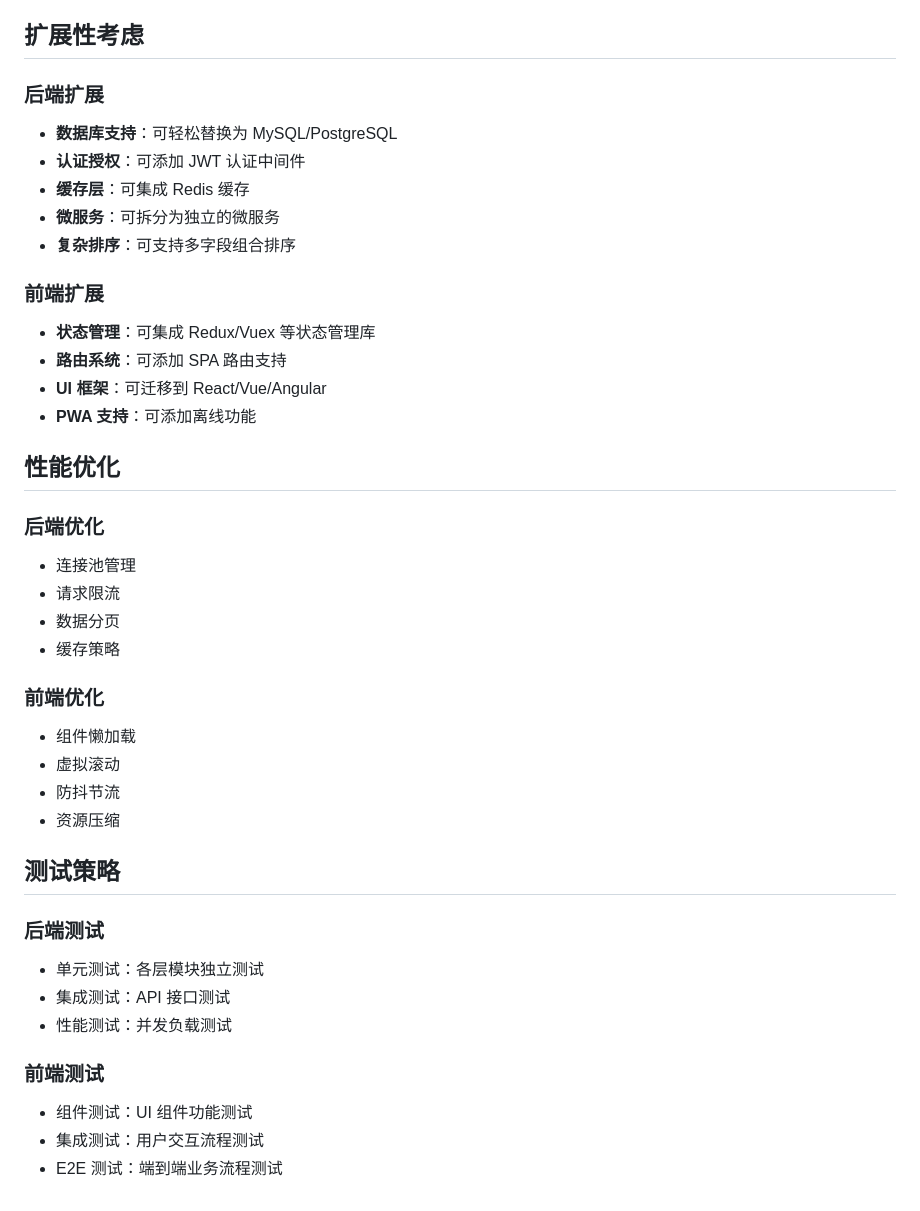
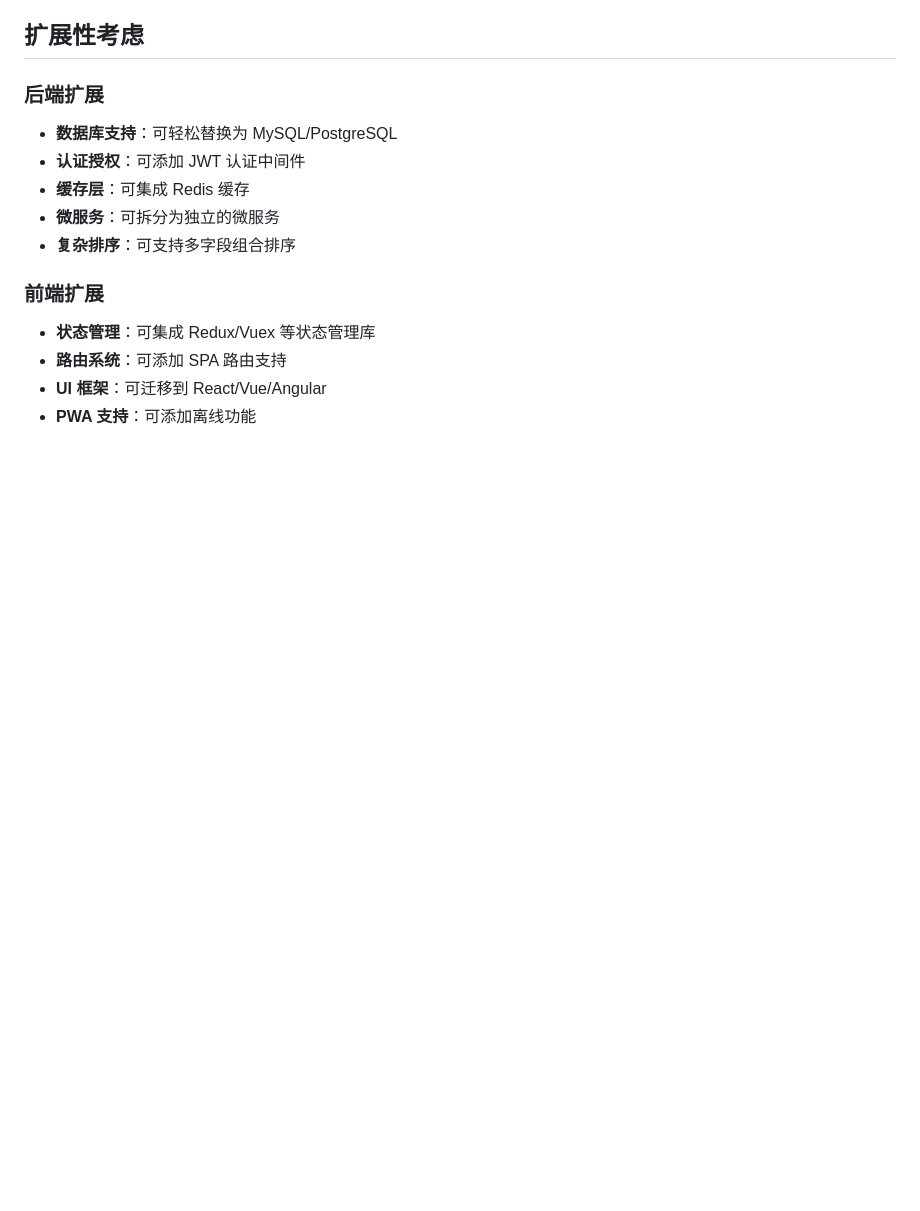
Before and after one commit to kuang-jy/coding_challenge_2025, a Markdown page: README.md, the part around the change. Rendered like a GitHub page; blank space fills up the shorter version.

Commit message:
feat(TodoList): update readme

```diff
--- a/README.md
+++ b/README.md
@@ -268,29 +268,3 @@ GET /api/todos?sort=due_date
 - **路由系统**：可添加 SPA 路由支持
 - **UI 框架**：可迁移到 React/Vue/Angular
 - **PWA 支持**：可添加离线功能
-
-## 性能优化
-
-### 后端优化
-- 连接池管理
-- 请求限流
-- 数据分页
-- 缓存策略
-
-### 前端优化
-- 组件懒加载
-- 虚拟滚动
-- 防抖节流
-- 资源压缩
-
-## 测试策略
-
-### 后端测试
-- 单元测试：各层模块独立测试
-- 集成测试：API 接口测试
-- 性能测试：并发负载测试
-
-### 前端测试
-- 组件测试：UI 组件功能测试
-- 集成测试：用户交互流程测试
-- E2E 测试：端到端业务流程测试
```
